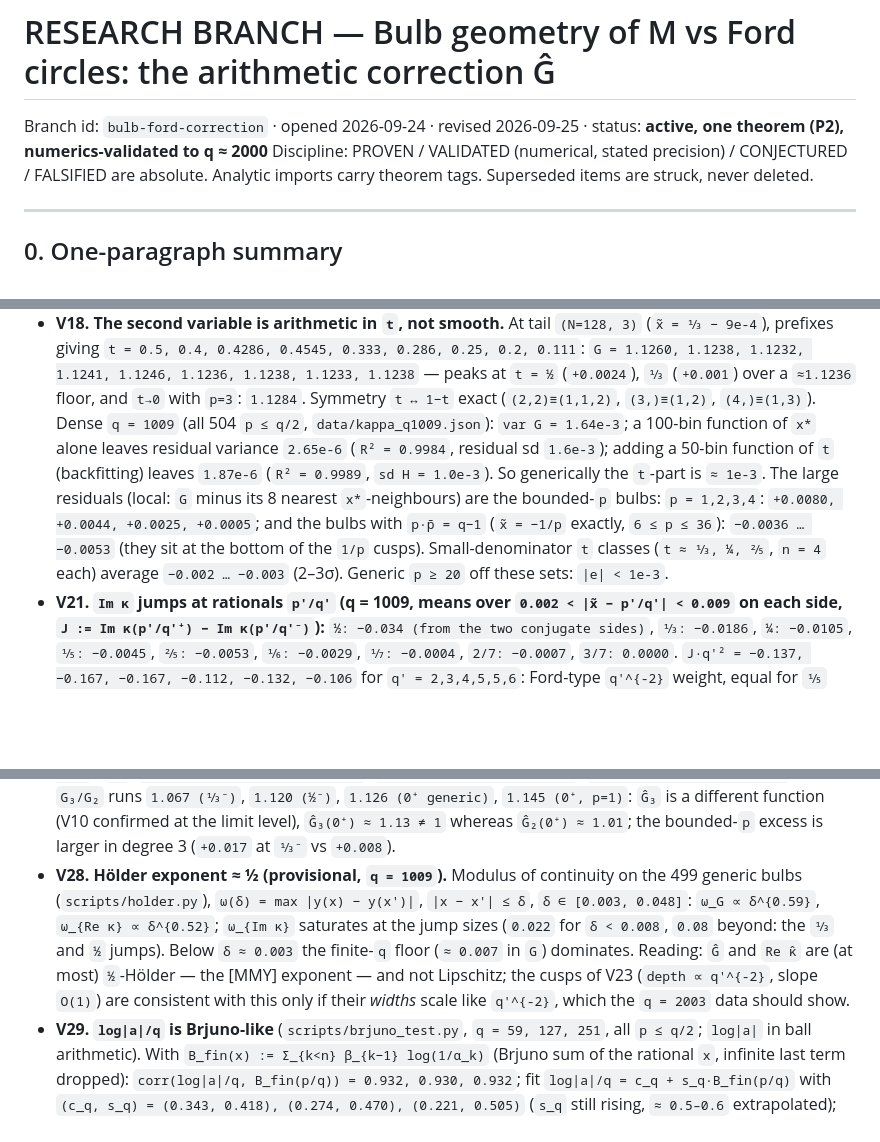
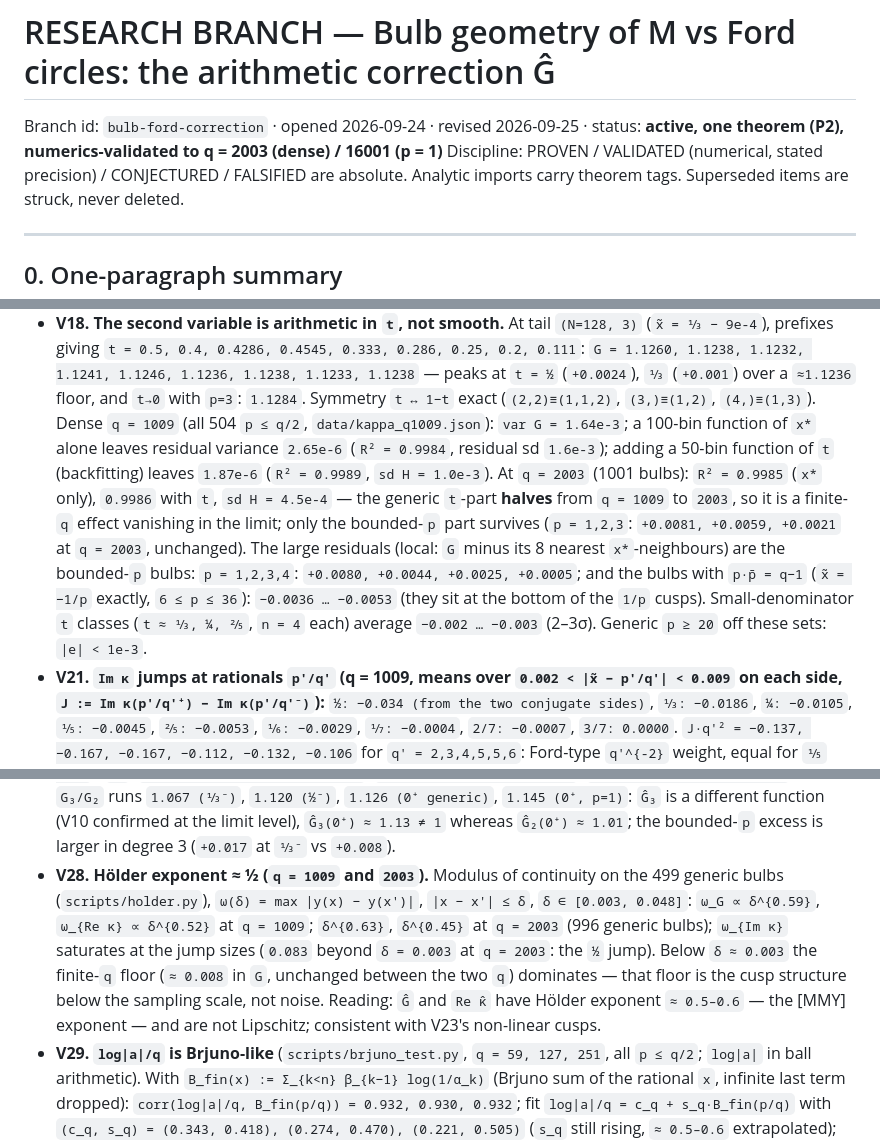
Before and after one commit to larsbx/mandelbrot-bulbs-and-ford-circles-research, a Markdown page: RESEARCH_bulb-ford-correction.md, 3 parts joined by grey strips. GitHub-like rendering; blank space fills up the shorter version.

```diff
--- a/RESEARCH_bulb-ford-correction.md
+++ b/RESEARCH_bulb-ford-correction.md
@@ -1,6 +1,6 @@
 # RESEARCH BRANCH — Bulb geometry of M vs Ford circles: the arithmetic correction Ĝ
 
-Branch id: `bulb-ford-correction`  ·  opened 2026-09-24  ·  revised 2026-09-25  ·  status: **active, one theorem (P2), numerics-validated to q ≈ 2000**
+Branch id: `bulb-ford-correction`  ·  opened 2026-09-24  ·  revised 2026-09-25  ·  status: **active, one theorem (P2), numerics-validated to q = 2003 (dense) / 16001 (p = 1)**
 Discipline: PROVEN / VALIDATED (numerical, stated precision) / CONJECTURED / FALSIFIED are absolute. Analytic imports carry theorem tags. Superseded items are struck, never deleted.
 
 ---
@@ -61,7 +61,7 @@ Legacy items V1–V11 stand (reproduced 2026-09-25 by the new instruments: V5/V9
   `x̃ = [0;N,4]` (`p/q=[0;4,N]`, `t→¼`): `G → ≈1.014` (`1.01509` at `q=1537`, slope `0.5/N`) vs `1.0265` for `p=1`.
   At fixed `N`, `a₁ → ∞` (`p` fixed `= 3N+1`, `q → ∞`) converges smoothly: `[0;3,16,a₁]`: `G = 1.13089, 1.13164, 1.13179, …, 1.13143` for `a₁ = 2 … 100`; `[0;64,a₁]`: `1.02585 → 1.01689`. Grid `[0;3,N,a₁]` (`data/limit_grid.json`): `lim_{a₁→∞} G = 1.12614, 1.12322, 1.12173` for `N = 32, 64, 128` (`c/N`, `c = 0.19`) `→ 1.1202` as `N → ∞`, against `1.12837` for `a₁ = ∞` taken *first* (`p=3`). The `a₁`-dependence at fixed `N` is monotone (`a₁ = 2`: `1.12855 → 1.12614` at `N=32`) and of size `0.002–0.005`; the two orders of limits differ by `0.008`.
 - **V18. The second variable is arithmetic in `t`, not smooth.** At tail `(N=128, 3)` (`x̃ = ⅓ − 9e-4`), prefixes giving `t = 0.5, 0.4, 0.4286, 0.4545, 0.333, 0.286, 0.25, 0.2, 0.111`: `G = 1.1260, 1.1238, 1.1232, 1.1241, 1.1246, 1.1236, 1.1238, 1.1233, 1.1238` — peaks at `t = ½` (`+0.0024`), `⅓` (`+0.001`) over a `≈1.1236` floor, and `t→0` with `p=3`: `1.1284`. Symmetry `t ↔ 1−t` exact (`(2,2)≡(1,1,2)`, `(3,)≡(1,2)`, `(4,)≡(1,3)`).
-  Dense `q = 1009` (all 504 `p ≤ q/2`, `data/kappa_q1009.json`): `var G = 1.64e-3`; a 100-bin function of `x*` alone leaves residual variance `2.65e-6` (`R² = 0.9984`, residual sd `1.6e-3`); adding a 50-bin function of `t` (backfitting) leaves `1.87e-6` (`R² = 0.9989`, `sd H = 1.0e-3`). So generically the `t`-part is `≈ 1e-3`. The large residuals (local: `G` minus its 8 nearest `x*`-neighbours) are the bounded-`p` bulbs: `p = 1,2,3,4`: `+0.0080, +0.0044, +0.0025, +0.0005`; and the bulbs with `p·p̄ = q−1` (`x̃ = −1/p` exactly, `6 ≤ p ≤ 36`): `−0.0036 … −0.0053` (they sit at the bottom of the `1/p` cusps). Small-denominator `t` classes (`t ≈ ⅓, ¼, ⅖`, `n = 4` each) average `−0.002 … −0.003` (2–3σ). Generic `p ≥ 20` off these sets: `|e| < 1e-3`.
+  Dense `q = 1009` (all 504 `p ≤ q/2`, `data/kappa_q1009.json`): `var G = 1.64e-3`; a 100-bin function of `x*` alone leaves residual variance `2.65e-6` (`R² = 0.9984`, residual sd `1.6e-3`); adding a 50-bin function of `t` (backfitting) leaves `1.87e-6` (`R² = 0.9989`, `sd H = 1.0e-3`). At `q = 2003` (1001 bulbs): `R² = 0.9985` (`x*` only), `0.9986` with `t`, `sd H = 4.5e-4` — the generic `t`-part **halves** from `q = 1009` to `2003`, so it is a finite-`q` effect vanishing in the limit; only the bounded-`p` part survives (`p = 1,2,3`: `+0.0081, +0.0059, +0.0021` at `q = 2003`, unchanged). The large residuals (local: `G` minus its 8 nearest `x*`-neighbours) are the bounded-`p` bulbs: `p = 1,2,3,4`: `+0.0080, +0.0044, +0.0025, +0.0005`; and the bulbs with `p·p̄ = q−1` (`x̃ = −1/p` exactly, `6 ≤ p ≤ 36`): `−0.0036 … −0.0053` (they sit at the bottom of the `1/p` cusps). Small-denominator `t` classes (`t ≈ ⅓, ¼, ⅖`, `n = 4` each) average `−0.002 … −0.003` (2–3σ). Generic `p ≥ 20` off these sets: `|e| < 1e-3`.
 - **V21. `Im κ` jumps at rationals `p'/q'` (q = 1009, means over `0.002 < |x̃ − p'/q'| < 0.009` on each side, `J := Im κ(p'/q'⁺) − Im κ(p'/q'⁻)`):**
   `½: −0.034 (from the two conjugate sides)`, `⅓: −0.0186`, `¼: −0.0105`, `⅕: −0.0045`, `⅖: −0.0053`, `⅙: −0.0029`, `⅐: −0.0004`, `2/7: −0.0007`, `3/7: 0.0000`.
   `J·q'² = −0.137, −0.167, −0.167, −0.112, −0.132, −0.106` for `q' = 2,3,4,5,5,6`: Ford-type `q'^{-2}` weight, equal for `⅕` and `⅖`, then falling faster at `q' = 7` (window-limited at this `q`). Same sign everywhere (the jump is *down* in `Im κ` for `x̃ > 0`; odd in `x̃`). Together with V16(b): `Re κ` has the cusps, `Im κ` the jumps. *Refined by V23.*
@@ -73,7 +73,7 @@ Legacy items V1–V11 stand (reproduced 2026-09-25 by the new instruments: V5/V9
   `κ₀ = 0.0238260 − 0.052305i (±1e-6)`. Not `1/42 − …` (`1/42 = 0.0238095`, off by `1.6e-5`). `r₃(1/q) → −0.000377 − 0.000979i`, `G(1/q) → 1.026411`.
 - **V26. P2 holds in every family tested.** `index_at(fam, p, q)` (index of the parabolic cycle point of the satellite root, ball arithmetic) vs `[u²]R_q`: `|Δ| < 1e-7` for `disk2` at `2/7, 3/11` (period `2q` cycle) and `main3` (`z³+c`) at `2/7, 3/11` (`tests/test_index.py::test_P2_other_families`).
 - **V27. Degree 3 (`z³+c` main component), same sequences as V16** (`scripts/main3_limits.py`): bounded-`p` / generic limits `G₃`: `⅓⁻`: `1.2153 / 1.198`; `½⁻`: `1.2396 / 1.2347`; `0⁺`: `1.175 / ≈1.13` (still falling at `q = 2049`). `κ₃`: `⅓⁻ generic 0.1488 − 0.0014i`, `½⁻ generic 0.155 + 0.121i`, `0⁺ generic 0.110 − 0.027i`. Ratio `G₃/G₂` runs `1.067 (⅓⁻)`, `1.120 (½⁻)`, `1.126 (0⁺ generic)`, `1.145 (0⁺, p=1)`: `Ĝ₃` is a different function (V10 confirmed at the limit level), `Ĝ₃(0⁺) ≈ 1.13 ≠ 1` whereas `Ĝ₂(0⁺) ≈ 1.01`; the bounded-`p` excess is larger in degree 3 (`+0.017` at `⅓⁻` vs `+0.008`).
-- **V28. Hölder exponent ≈ ½ (provisional, `q = 1009`).** Modulus of continuity on the 499 generic bulbs (`scripts/holder.py`), `ω(δ) = max |y(x) − y(x')|`, `|x − x'| ≤ δ`, `δ ∈ [0.003, 0.048]`: `ω_G ∝ δ^{0.59}`, `ω_{Re κ} ∝ δ^{0.52}`; `ω_{Im κ}` saturates at the jump sizes (`0.022` for `δ < 0.008`, `0.08` beyond: the `⅓` and `½` jumps). Below `δ ≈ 0.003` the finite-`q` floor (`≈ 0.007` in `G`) dominates. Reading: `Ĝ` and `Re κ̂` are (at most) `½`-Hölder — the [MMY] exponent — and not Lipschitz; the cusps of V23 (`depth ∝ q'^{-2}`, slope `O(1)`) are consistent with this only if their *widths* scale like `q'^{-2}`, which the `q = 2003` data should show.
+- **V28. Hölder exponent ≈ ½ (`q = 1009` and `2003`).** Modulus of continuity on the 499 generic bulbs (`scripts/holder.py`), `ω(δ) = max |y(x) − y(x')|`, `|x − x'| ≤ δ`, `δ ∈ [0.003, 0.048]`: `ω_G ∝ δ^{0.59}`, `ω_{Re κ} ∝ δ^{0.52}` at `q = 1009`; `δ^{0.63}`, `δ^{0.45}` at `q = 2003` (996 generic bulbs); `ω_{Im κ}` saturates at the jump sizes (`0.083` beyond `δ = 0.003` at `q = 2003`: the `½` jump). Below `δ ≈ 0.003` the finite-`q` floor (`≈ 0.008` in `G`, unchanged between the two `q`) dominates — that floor is the cusp structure below the sampling scale, not noise. Reading: `Ĝ` and `Re κ̂` have Hölder exponent `≈ 0.5–0.6` — the [MMY] exponent — and are not Lipschitz; consistent with V23's non-linear cusps.
 - **V29. `log|a|/q` is Brjuno-like** (`scripts/brjuno_test.py`, `q = 59, 127, 251`, all `p ≤ q/2`; `log|a|` in ball arithmetic). With `B_fin(x) := Σ_{k<n} β_{k−1} log(1/α_k)` (Brjuno sum of the rational `x`, infinite last term dropped): `corr(log|a|/q, B_fin(p/q)) = 0.932, 0.930, 0.932`; fit `log|a|/q = c_q + s_q·B_fin(p/q)` with `(c_q, s_q) = (0.343, 0.418), (0.274, 0.470), (0.221, 0.505)` (`s_q` still rising, `≈ 0.5–0.6` extrapolated); rms residual `0.096, 0.123, 0.138` vs spread `0.266, 0.336, 0.382`; adding `B_fin(x̃)` lowers the residual by `10–20 %`. `corr` with `x*` alone is `−0.25, −0.18, −0.13`. So the *cycle radius* `e^{−log|a|/q}` is governed by the whole continued fraction of `p/q` (Yoccoz-type: `log r = −B + O(1)`), while the *shape correction* `κ` is governed by its last digits (`x̃`) — two different arithmetic functionals of the same fraction.
 - **V25. Raw leading coefficients are not the invariant.** `a = [z^{q+1}] f^q`, `b = [z^{2q+1}] f^q` in the coordinate `f = λ₀z + z²` (`scripts/leading_coeff.py`, `q = 59`): `|b/a²|/q` ranges over `10^{10}…10^{30}` while `ι = O(q)` — the non-resonant intermediate terms carry almost all of `b`, so any small-denominator analysis must be done in the equivariant normal form (next move 1), not on raw Taylor data. Clean by-product: `log|a|/q ≈ 1.05–1.16` for generic `p` (rising to `1.27` at `x* = 0.05`), and `2.32, 1.78, 1.52, 1.37, 1.28` for `p = 1…5`; since the satellite cycle radius is `≈ (q|ε|/|a|)^{1/q} → e^{−log|a|/q}`, the cycle sits at radius `≈0.33` generically and `≈0.10` for `p = 1`. Bounded `p` is again the exceptional set.
 - **V19. Universality across components is exact for the `x̃`-part and fails only for bounded `p`.** `disk2/main2` ratio of `G` on `[0;a₁,16,3]`: `0.9924` at `p=3` (`a₁=1`), `1.0000 ± 0.0002` for `a₁ = 2…100`; on `[0;a₁,64]`: `0.9881` at `p=1`, `0.9997–1.0008` for `a₁ ≥ 2`. Refines V9 (`0.9985 ± 0.0032` at `q=59`, whose scatter was the bounded-`p` bulbs).
```
Also changed, not shown: other parts of RESEARCH_bulb-ford-correction.md (+3 -3 lines).
